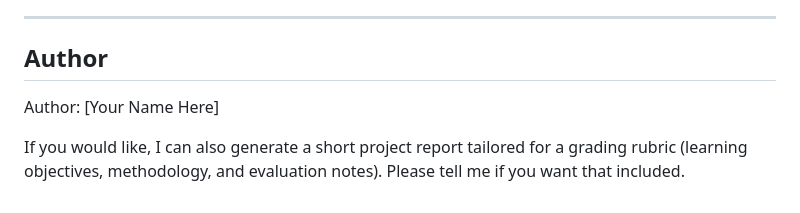
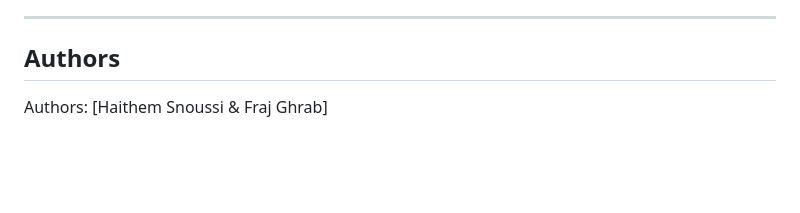
Before and after one commit to haithemsnoussi35-crypto/mobileProject, a Markdown page: README.md, the part around the change. Drawn GitHub-style; blank space fills up the shorter version.

Commit message:
Update author section in README.md

```diff
--- a/README.md
+++ b/README.md
@@ -172,8 +172,6 @@ Potential enhancements that would strengthen the project for further development
 
 ---
 
-## Author
+## Authors
 
-Author: [Your Name Here]
-
-If you would like, I can also generate a short project report tailored for a grading rubric (learning objectives, methodology, and evaluation notes). Please tell me if you want that included.
+Authors: [Haithem Snoussi & Fraj Ghrab]
```
